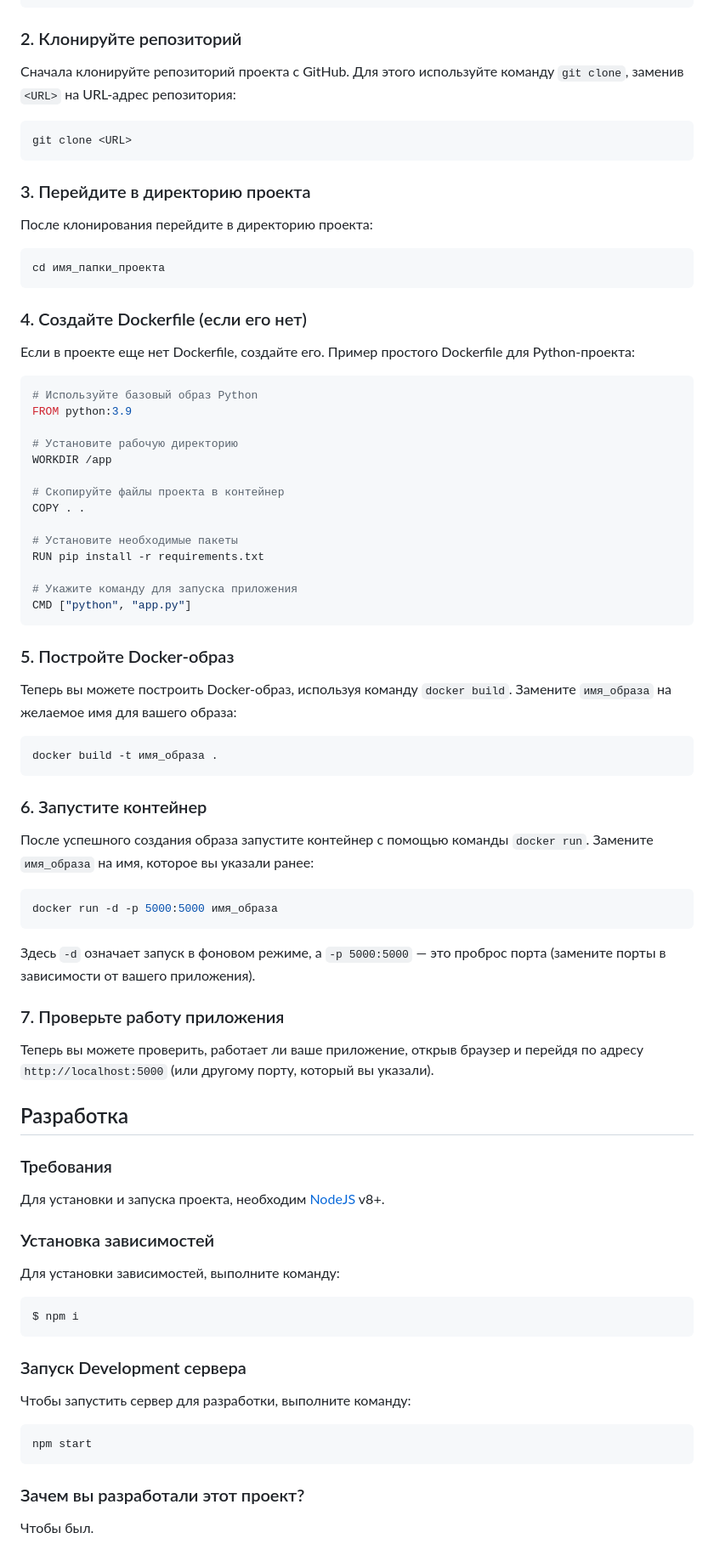
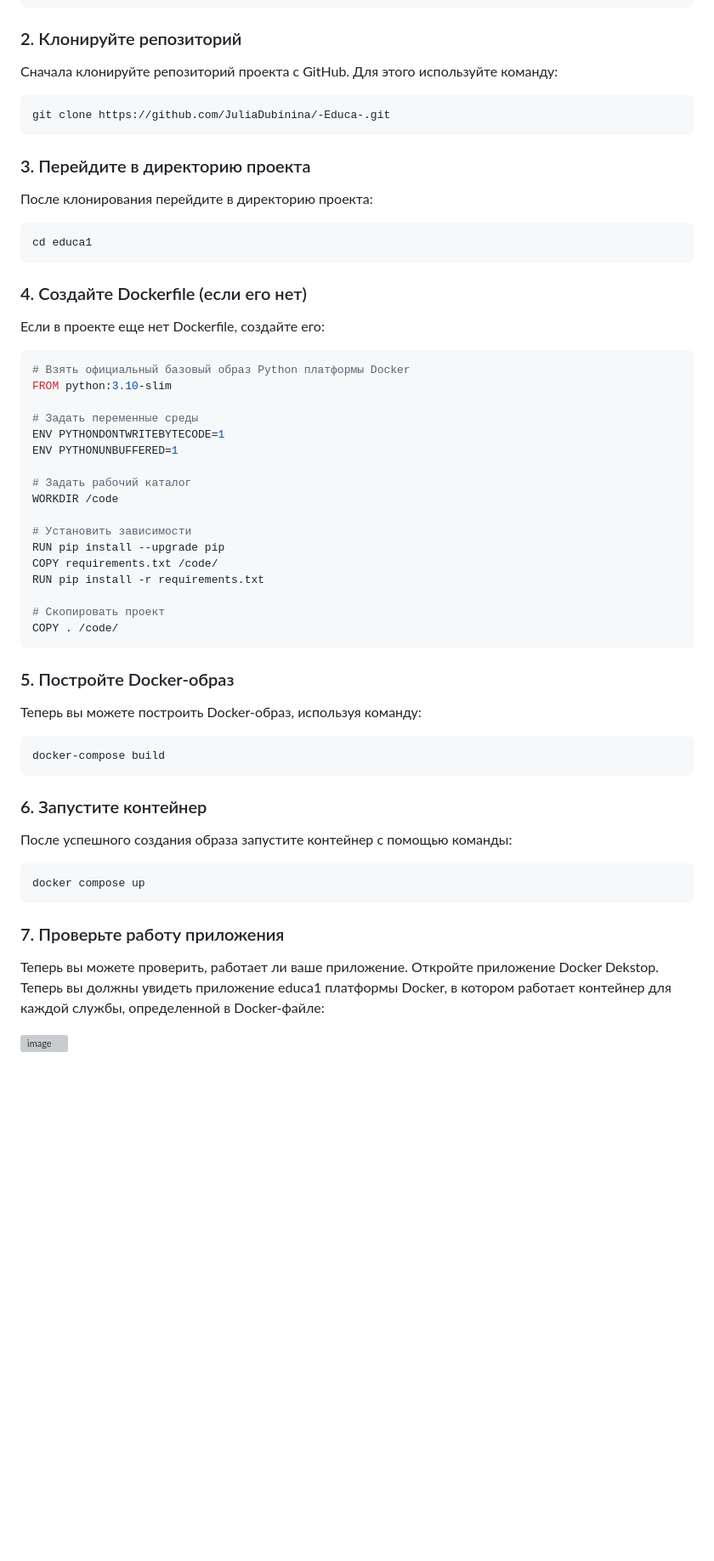
Before and after one commit to JuliaDubinina/-Educa-, a Markdown page: README.md, the part around one of its changes. Shown at 85% size. Drawn GitHub-style; blank space fills up the shorter version; grey boxes are pictures that could not be loaded.

````diff
--- a/README.md
+++ b/README.md
@@ -36,10 +41,10 @@ git --version
 
 ### 2. Клонируйте репозиторий
 
-Сначала клонируйте репозиторий проекта с GitHub. Для этого используйте команду `git clone`, заменив `<URL>` на URL-адрес репозитория:
+Сначала клонируйте репозиторий проекта с GitHub. Для этого используйте команду:
 
 ```bash
-git clone <URL>
+git clone https://github.com/JuliaDubinina/-Educa-.git
 ```
 
 ### 3. Перейдите в директорию проекта
@@ -47,69 +52,51 @@ git clone <URL>
 После клонирования перейдите в директорию проекта:
 
 ```bash
-cd имя_папки_проекта
+cd educa1
 ```
 
 ### 4. Создайте Dockerfile (если его нет)
 
-Если в проекте еще нет Dockerfile, создайте его. Пример простого Dockerfile для Python-проекта:
+Если в проекте еще нет Dockerfile, создайте его:
 
 ```dockerfile
-# Используйте базовый образ Python
-FROM python:3.9
+# Взять официальный базовый образ Python платформы Docker
+FROM python:3.10-slim
 
-# Установите рабочую директорию
-WORKDIR /app
+# Задать переменные среды
+ENV PYTHONDONTWRITEBYTECODE=1
+ENV PYTHONUNBUFFERED=1
 
-# Скопируйте файлы проекта в контейнер
-COPY . .
+# Задать рабочий каталог
+WORKDIR /code
 
-# Установите необходимые пакеты
+# Установить зависимости
+RUN pip install --upgrade pip
+COPY requirements.txt /code/
 RUN pip install -r requirements.txt
 
-# Укажите команду для запуска приложения
-CMD ["python", "app.py"]
+# Скопировать проект
+COPY . /code/
 ```
 
 ### 5. Постройте Docker-образ
 
-Теперь вы можете построить Docker-образ, используя команду `docker build`. Замените `имя_образа` на желаемое имя для вашего образа:
+Теперь вы можете построить Docker-образ, используя команду:
 
 ```bash
-docker build -t имя_образа .
+docker-compose build
 ```
 
 ### 6. Запустите контейнер
 
-После успешного создания образа запустите контейнер с помощью команды `docker run`. Замените `имя_образа` на имя, которое вы указали ранее:
+После успешного создания образа запустите контейнер с помощью команды:
 
 ```bash
-docker run -d -p 5000:5000 имя_образа
+docker compose up
 ```
-
-Здесь `-d` означает запуск в фоновом режиме, а `-p 5000:5000` — это проброс порта (замените порты в зависимости от вашего приложения).
 
 ### 7. Проверьте работу приложения
 
-Теперь вы можете проверить, работает ли ваше приложение, открыв браузер и перейдя по адресу `http://localhost:5000` (или другому порту, который вы указали).
+Теперь вы можете проверить, работает ли ваше приложение. Откройте приложение Docker Dekstop. Теперь вы должны увидеть приложение educa1 платформы Docker, в котором работает контейнер для каждой службы, определенной в Docker-файле:
 
-
-## Разработка
-
-### Требования
-Для установки и запуска проекта, необходим [NodeJS](https://nodejs.org/) v8+.
-
-### Установка зависимостей
-Для установки зависимостей, выполните команду:
-```sh
-$ npm i
-```
-
-### Запуск Development сервера
-Чтобы запустить сервер для разработки, выполните команду:
-```sh
-npm start
-```
-
-### Зачем вы разработали этот проект?
-Чтобы был.
+![image](https://github.com/user-attachments/assets/0c0ce4f4-5567-48e0-a567-319144be4ef5)
````
Also changed, not shown: other parts of README.md (+6 -1 lines).
